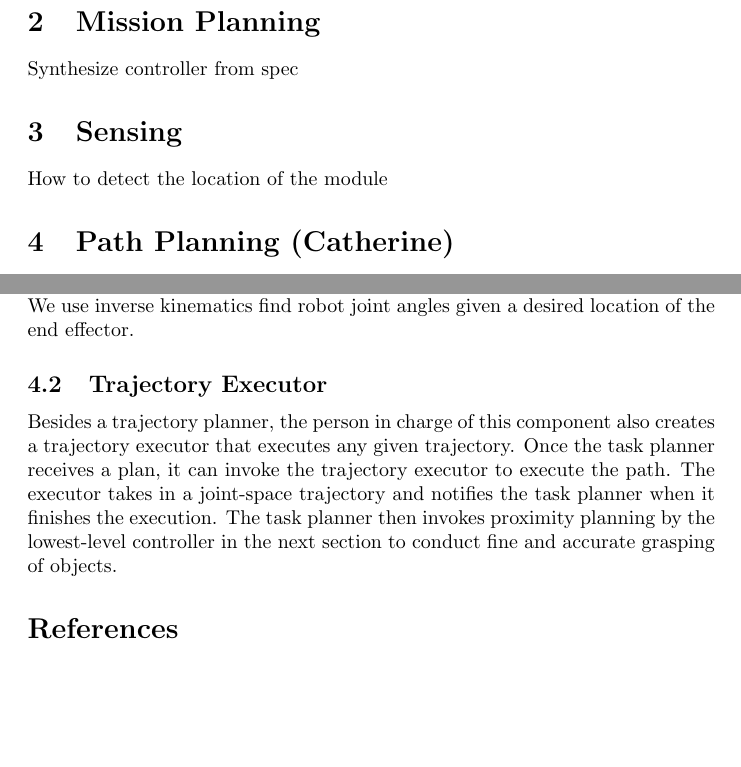
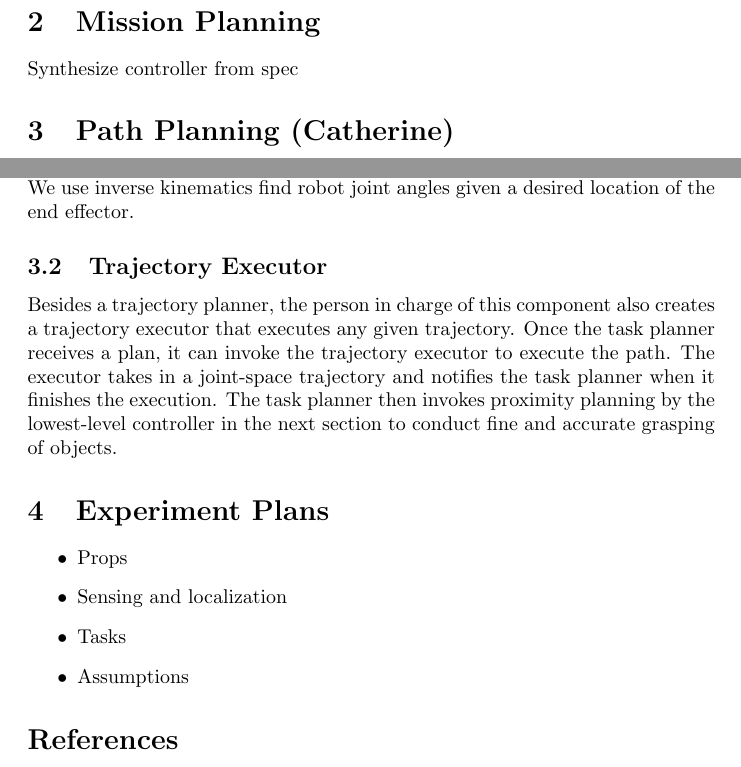
Before and after one commit to jimjing/MAndM, a LaTeX document (proposal/proposal.tex, which reads proposal/experiment.tex, proposal/sensing.tex): two parts of pages 2 and 3 of 4, joined at a grey line, cut so that both start at the same text, the shorter picture padded with empty space. Compiled offline with pdfLaTeX.

Commit message:
Change section to experiment

```diff
--- /dev/null
+++ b/proposal/experiment.tex
@@ -0,0 +1,7 @@
+\section{Experiment Plans}
+\begin{itemize}
+\item Props
+\item Sensing and localization
+\item Tasks
+\item Assumptions
+\end{itemize}
--- a/proposal/proposal.tex
+++ b/proposal/proposal.tex
@@ -62,5 +62,4 @@
 % add our sections here
 \input{intro}
 \input{highlevel}
-\input{sensing}
 \input{pathPlanning}
--- a/proposal/sensing.tex
+++ /dev/null
@@ -1,2 +0,0 @@
-\section{Sensing}
-How to detect the location of the module
```
Also changed, not shown: proposal/proposal.tex (1 more changed lines).
